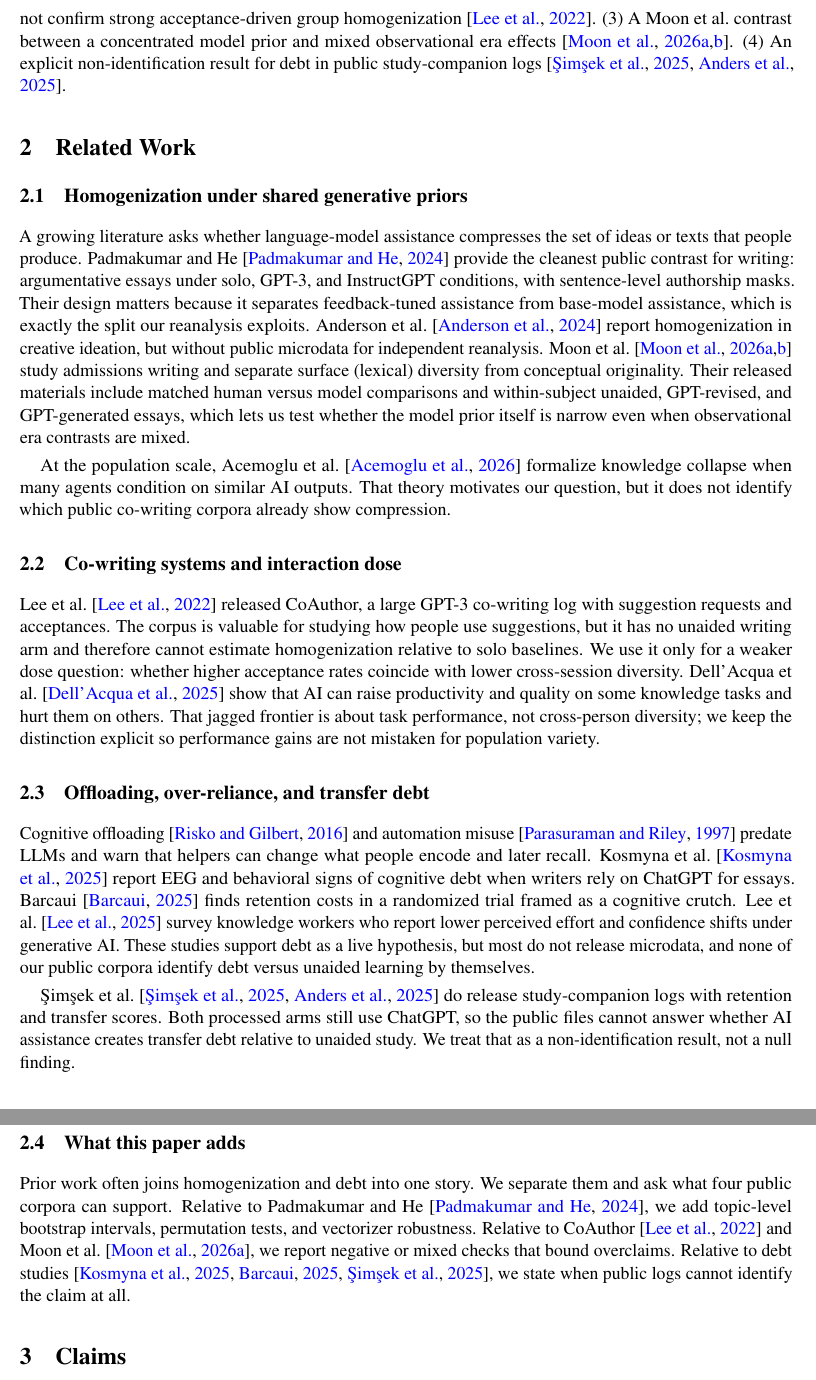
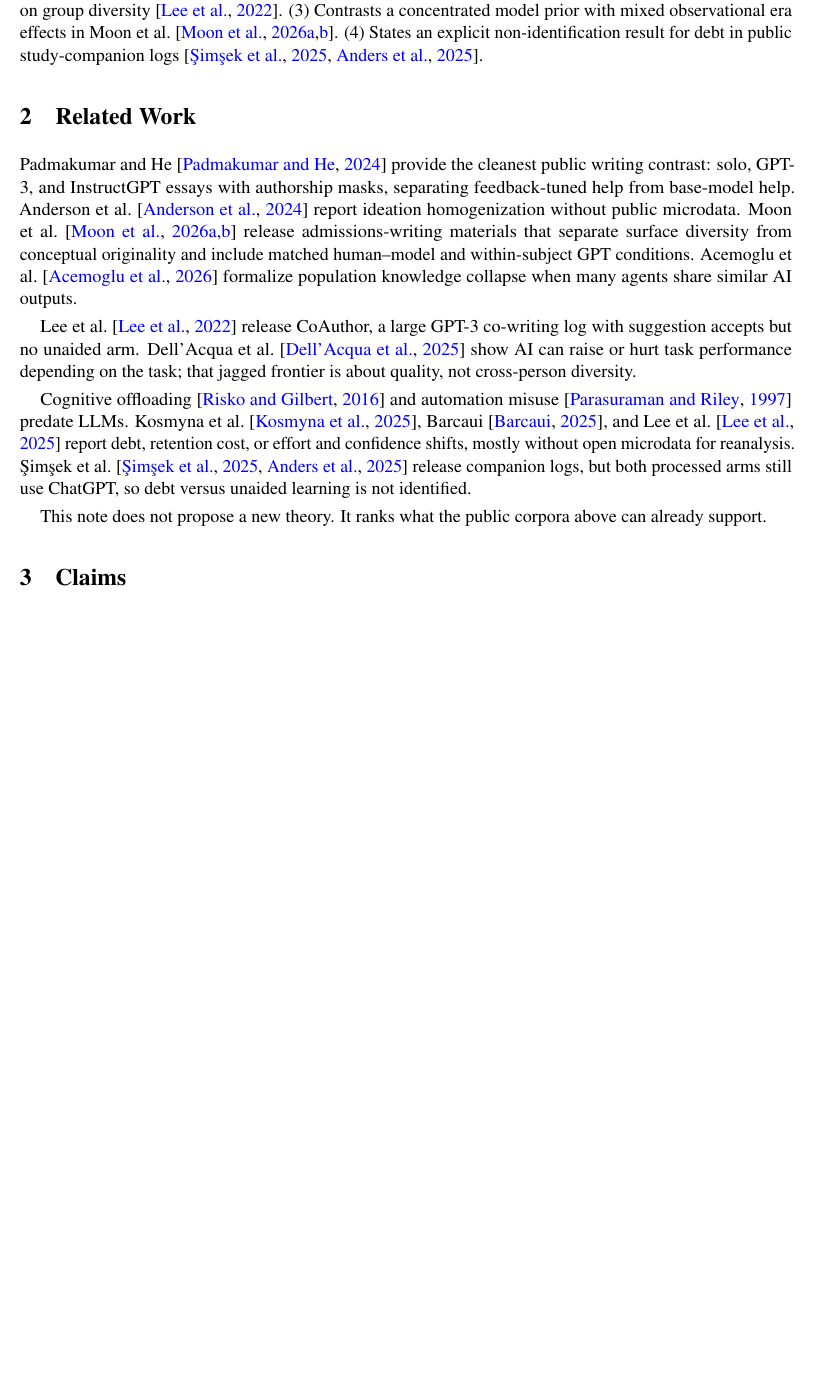
Before and after one commit to baban9/shared-priors-homogenization, a LaTeX paper (paper/main.tex): two parts of pages 2 and 3 of 9 before the commit and part of page 2 of 9 after it, the two joined at a grey line, cut at the place of the change, the shorter picture padded with empty space. Compiled offline with pdfLaTeX.

Commit message:
Reframe manuscript as workshop-style technical report

```diff
--- a/paper/main.tex
+++ b/paper/main.tex
@@ -99,49 +100,28 @@ We rank claims by support:
   \item \textbf{Leave open:} transfer debt as part of the same mechanism.
 \end{itemize}
 
-\paragraph{Contributions.}
-(1)~A controlled reanalysis of Padmakumar and He~\citep{padmakumar2024diversity} with topic bootstrap intervals, permutation tests, and vectorizer robustness.
-(2)~A CoAuthor dose check that does not confirm strong acceptance-driven group homogenization~\citep{lee2022coauthor}.
-(3)~A Moon et al.\ contrast between a concentrated model prior and mixed observational era effects~\citep{moon2026disjunction,osfyd94z2026}.
-(4)~An explicit non-identification result for debt in public study-companion logs~\citep{simsek2025companion,osfswytk2025}.
+\paragraph{What this note does.}
+(1)~Reanalyzes Padmakumar and He~\citep{padmakumar2024diversity} with topic bootstrap intervals, permutation tests, and vectorizer robustness.
+(2)~Checks CoAuthor for an acceptance dose pattern on group diversity~\citep{lee2022coauthor}.
+(3)~Contrasts a concentrated model prior with mixed observational era effects in Moon et al.~\citep{moon2026disjunction,osfyd94z2026}.
+(4)~States an explicit non-identification result for debt in public study-companion logs~\citep{simsek2025companion,osfswytk2025}.
 
 \section{Related Work}
 
-\subsection{Homogenization under shared generative priors}
-A growing literature asks whether language-model assistance compresses the set of ideas or texts that people produce.
-Padmakumar and He~\citep{padmakumar2024diversity} provide the cleanest public contrast for writing: argumentative essays under solo, GPT-3, and InstructGPT conditions, with sentence-level authorship masks.
-Their design matters because it separates feedback-tuned assistance from base-model assistance, which is exactly the split our reanalysis exploits.
-Anderson et al.~\citep{anderson2024homogenization} report homogenization in creative ideation, but without public microdata for independent reanalysis.
-Moon et al.~\citep{moon2026disjunction,osfyd94z2026} study admissions writing and separate surface (lexical) diversity from conceptual originality.
-Their released materials include matched human versus model comparisons and within-subject unaided, GPT-revised, and GPT-generated essays, which lets us test whether the model prior itself is narrow even when observational era contrasts are mixed.
+Padmakumar and He~\citep{padmakumar2024diversity} provide the cleanest public writing contrast: solo, GPT-3, and InstructGPT essays with authorship masks, separating feedback-tuned help from base-model help.
+Anderson et al.~\citep{anderson2024homogenization} report ideation homogenization without public microdata.
+Moon et al.~\citep{moon2026disjunction,osfyd94z2026} release admissions-writing materials that separate surface diversity from conceptual originality and include matched human--model and within-subject GPT conditions.
+Acemoglu et al.~\citep{acemoglu2026collapse} formalize population knowledge collapse when many agents share similar AI outputs.
 
-At the population scale, Acemoglu et al.~\citep{acemoglu2026collapse} formalize knowledge collapse when many agents condition on similar AI outputs.
-That theory motivates our question, but it does not identify which public co-writing corpora already show compression.
+Lee et al.~\citep{lee2022coauthor} release CoAuthor, a large GPT-3 co-writing log with suggestion accepts but no unaided arm.
+Dell'Acqua et al.~\citep{dellacqua2025frontier} show AI can raise or hurt task performance depending on the task; that jagged frontier is about quality, not cross-person diversity.
 
-\subsection{Co-writing systems and interaction dose}
-Lee et al.~\citep{lee2022coauthor} released CoAuthor, a large GPT-3 co-writing log with suggestion requests and acceptances.
-The corpus is valuable for studying how people use suggestions, but it has no unaided writing arm and therefore cannot estimate homogenization relative to solo baselines.
-We use it only for a weaker dose question: whether higher acceptance rates coincide with lower cross-session diversity.
-Dell'Acqua et al.~\citep{dellacqua2025frontier} show that AI can raise productivity and quality on some knowledge tasks and hurt them on others.
-That jagged frontier is about task performance, not cross-person diversity; we keep the distinction explicit so performance gains are not mistaken for population variety.
+Cognitive offloading~\citep{risko2016offloading} and automation misuse~\citep{parasuraman1997automation} predate LLMs.
+Kosmyna et al.~\citep{kosmyna2025eeg}, Barcaui~\citep{barcaui2025crutch}, and Lee et al.~\citep{lee2025critical} report debt, retention cost, or effort and confidence shifts, mostly without open microdata for reanalysis.
+{\c{S}}im{\c{s}}ek et al.~\citep{simsek2025companion,osfswytk2025} release companion logs, but both processed arms still use ChatGPT, so debt versus unaided learning is not identified.
 
-\subsection{Offloading, over-reliance, and transfer debt}
-Cognitive offloading~\citep{risko2016offloading} and automation misuse~\citep{parasuraman1997automation} predate LLMs and warn that helpers can change what people encode and later recall.
-Kosmyna et al.~\citep{kosmyna2025eeg} report EEG and behavioral signs of cognitive debt when writers rely on ChatGPT for essays.
-Barcaui~\citep{barcaui2025crutch} finds retention costs in a randomized trial framed as a cognitive crutch.
-Lee et al.~\citep{lee2025critical} survey knowledge workers who report lower perceived effort and confidence shifts under generative AI.
-These studies support debt as a live hypothesis, but most do not release microdata, and none of our public corpora identify debt versus unaided learning by themselves.
-
-{\c{S}}im{\c{s}}ek et al.~\citep{simsek2025companion,osfswytk2025} do release study-companion logs with retention and transfer scores.
-Both processed arms still use ChatGPT, so the public files cannot answer whether AI assistance creates transfer debt relative to unaided study.
-We treat that as a non-identification result, not a null finding.
-
-\subsection{What this paper adds}
-Prior work often joins homogenization and debt into one story.
-We separate them and ask what four public corpora can support.
-Relative to Padmakumar and He~\citep{padmakumar2024diversity}, we add topic-level bootstrap intervals, permutation tests, and vectorizer robustness.
-Relative to CoAuthor~\citep{lee2022coauthor} and Moon et al.~\citep{moon2026disjunction}, we report negative or mixed checks that bound overclaims.
-Relative to debt studies~\citep{kosmyna2025eeg,barcaui2025crutch,simsek2025companion}, we state when public logs cannot identify the claim at all.
+This note does not propose a new theory.
+It ranks what the public corpora above can already support.
 
 \section{Claims}
 
```
Also changed, not shown: paper/ARXIV.md (+1 -1 lines), paper/PAPER.md (+3 -3 lines), README.md, paper/main.pdf, paper/main.tex (30 more changed lines).
